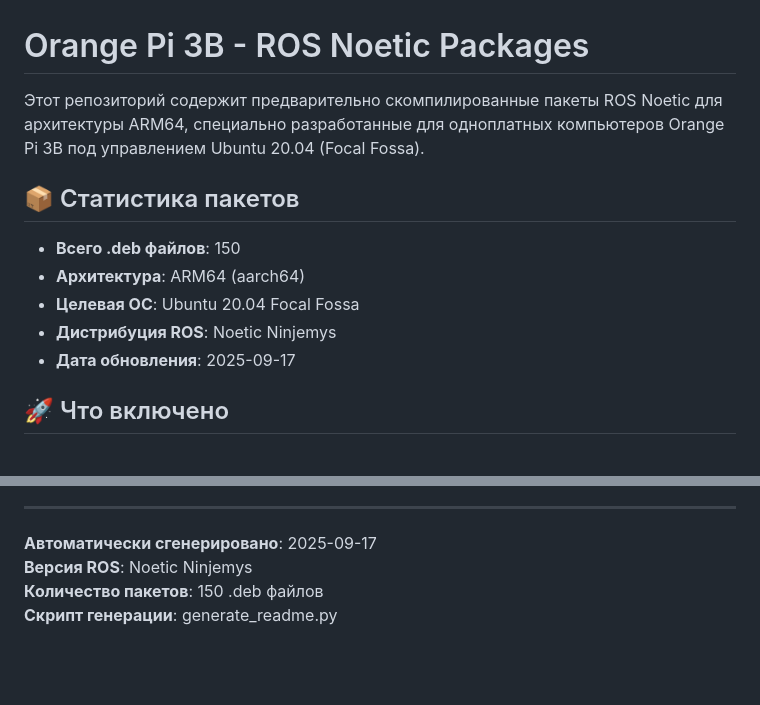
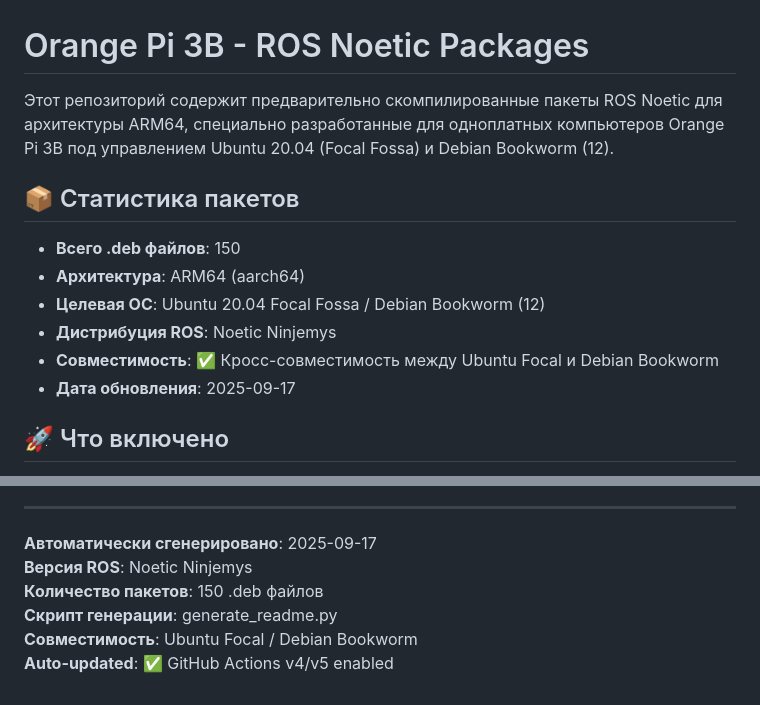
Before and after one commit to SORROWMX/orangepi3b-ros-noetic, a Markdown page: README.md, 2 parts joined by grey strips. Rendered like a GitHub page; blank space fills up the shorter version.

```diff
--- a/README.md
+++ b/README.md
@@ -1,13 +1,14 @@
 # Orange Pi 3B - ROS Noetic Packages
 
-Этот репозиторий содержит предварительно скомпилированные пакеты ROS Noetic для архитектуры ARM64, специально разработанные для одноплатных компьютеров Orange Pi 3B под управлением Ubuntu 20.04 (Focal Fossa).
+Этот репозиторий содержит предварительно скомпилированные пакеты ROS Noetic для архитектуры ARM64, специально разработанные для одноплатных компьютеров Orange Pi 3B под управлением Ubuntu 20.04 (Focal Fossa) и Debian Bookworm (12).
 
 ## 📦 Статистика пакетов
 
 - **Всего .deb файлов**: 150
 - **Архитектура**: ARM64 (aarch64)
-- **Целевая ОС**: Ubuntu 20.04 Focal Fossa
+- **Целевая ОС**: Ubuntu 20.04 Focal Fossa / Debian Bookworm (12)
 - **Дистрибуция ROS**: Noetic Ninjemys
+- **Совместимость**: ✅ Кросс-совместимость между Ubuntu Focal и Debian Bookworm
 - **Дата обновления**: 2025-09-17
 
 ## 🚀 Что включено
@@ -279,3 +335,5 @@ sudo dpkg -i ros-noetic-tf2_*.deb
 **Версия ROS**: Noetic Ninjemys
 **Количество пакетов**: 150 .deb файлов
 **Скрипт генерации**: generate_readme.py
+**Совместимость**: Ubuntu Focal / Debian Bookworm
+**Auto-updated**: ✅ GitHub Actions v4/v5 enabled
```
Also changed, not shown: other parts of README.md (+57 -2 lines).
